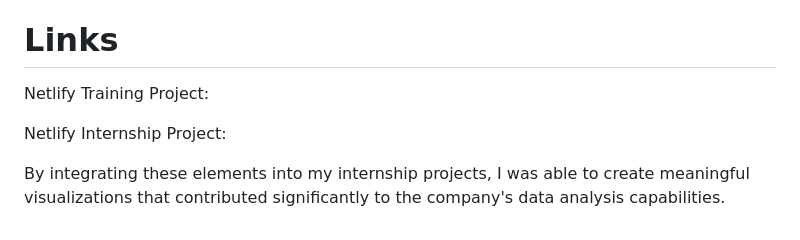
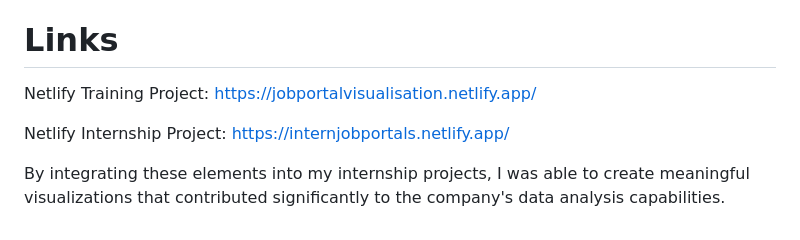
Before and after one commit to Ramya19rk/NullClass-Internship-Project, a Markdown page: README.md, the part around the change. Drawn GitHub-style.

```diff
--- a/README.md
+++ b/README.md
@@ -44,8 +44,8 @@ The Tableau dashboard ultimately served as a powerful tool for visualizing compl
 
 # Links
 
-Netlify Training Project:
+Netlify Training Project: https://jobportalvisualisation.netlify.app/
 
-Netlify Internship Project:
+Netlify Internship Project: https://internjobportals.netlify.app/
 
 By integrating these elements into my internship projects, I was able to create meaningful visualizations that contributed significantly to the company's data analysis capabilities.
```
